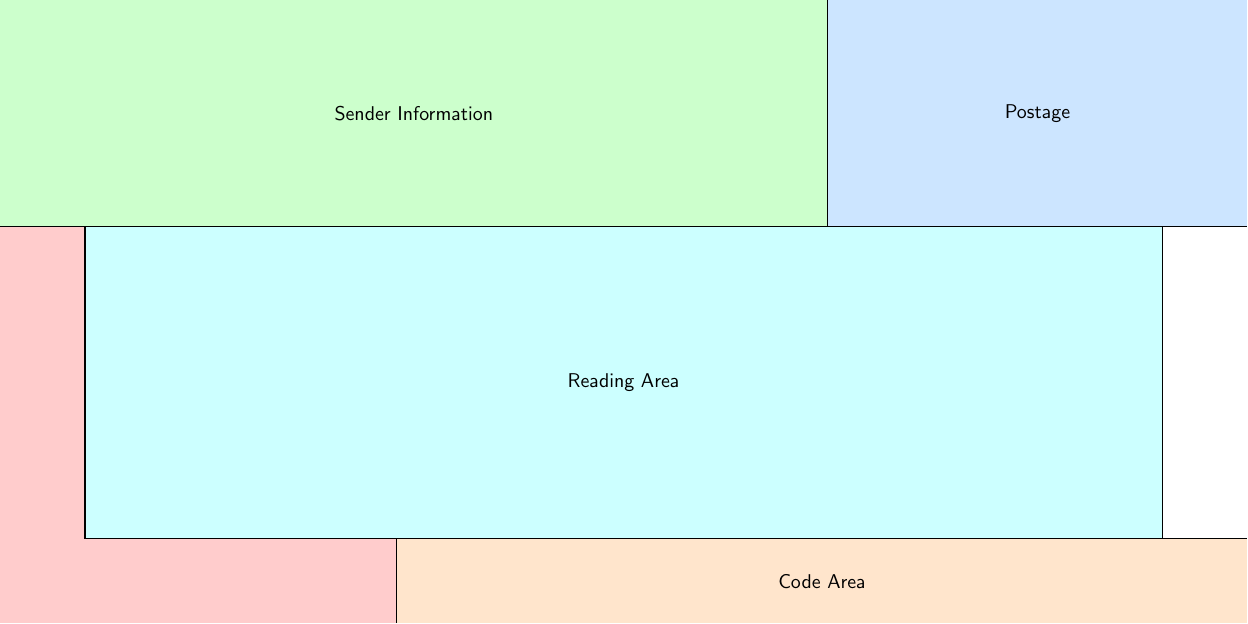
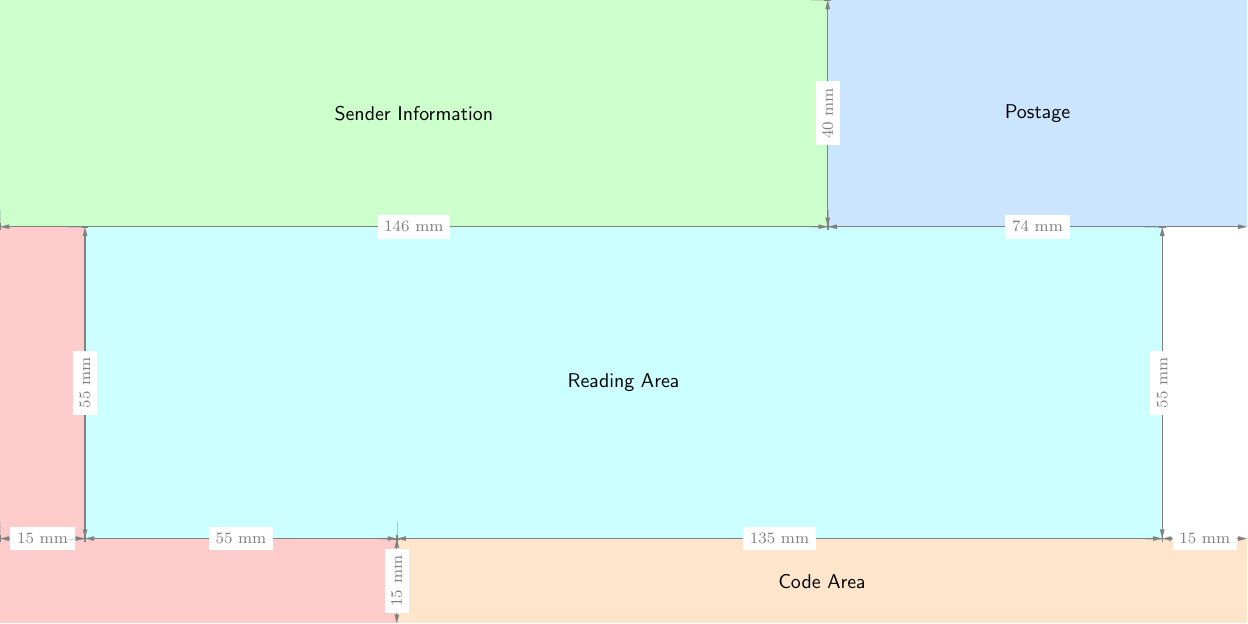
Before and after one commit to timpiglowski/din5008-templates, a LaTeX figure (din-lang.tex): the whole page. Compiled offline with pdfLaTeX.

Commit message:
Added size labels

```diff
--- a/din-lang.tex
+++ b/din-lang.tex
@@ -1,5 +1,5 @@
 \documentclass[tikz]{standalone}
-\usepackage{tikz}
+\usepackage{tikz,tikz-dimline}
 
 % Global settings
 \tikzset{
@@ -54,0 +48,55 @@
+\dimline[line style = {line width=0.2mm, color=gray},
+  extension start length=-0.3cm,
+  extension end length=-0.3cm,
+  label style={font=\footnotesize}
+]{(0,70)}{(146,70)}{146 mm}
+
+\dimline[line style = {line width=0.2mm, color=gray},
+  extension start length=-0.3cm,
+  extension end length=-0.3cm,
+  label style={font=\footnotesize}
+]{(146,70)}{(220,70)}{74 mm}
+
+\dimline[line style = {line width=0.2mm, color=gray},
+  extension start length=-0.3cm,
+  extension end length=-0.3cm,
+  label style={font=\footnotesize}
+]{(0,15)}{(15,15)}{15 mm}
+
+\dimline[line style = {line width=0.2mm, color=gray},
+  extension start length=-0.3cm,
+  extension end length=-0.3cm,
+  label style={font=\footnotesize}
+]{(15,15)}{(70,15)}{55 mm}
+
+\dimline[line style = {line width=0.2mm, color=gray},
+  extension start length=-0.3cm,
+  extension end length=-0.3cm,
+  label style={font=\footnotesize}
+]{(70,15)}{(205,15)}{135 mm}
+
+\dimline[line style = {line width=0.2mm, color=gray},
+  extension start length=-0.3cm,
+  extension end length=-0.3cm,
+  label style={font=\footnotesize}
+]{(205,15)}{(220,15)}{15 mm}
+
+%vertical linds
+
+\dimline[line style = {line width=0.2mm, color=gray},
+  extension start length=-0.3cm,
+  extension end length=-0.3cm,
+  label style={font=\footnotesize}
+]{(146,70)}{(146,110)}{40 mm}
+
+\dimline[line style = {line width=0.2mm, color=gray},
+  extension start length=-0.3cm,
+  extension end length=-0.3cm,
+  label style={font=\footnotesize}
+]{(15,15)}{(15,70)}{55 mm}
+
+\dimline[line style = {line width=0.2mm, color=gray},
+  extension start length=-0.3cm,
+  extension end length=-0.3cm,
+  label style={font=\footnotesize}
+]{(205,15)}{(205,70)}{55 mm}
```
Also changed, not shown: din-lang.pdf, din-lang.tex (17 more changed lines).
